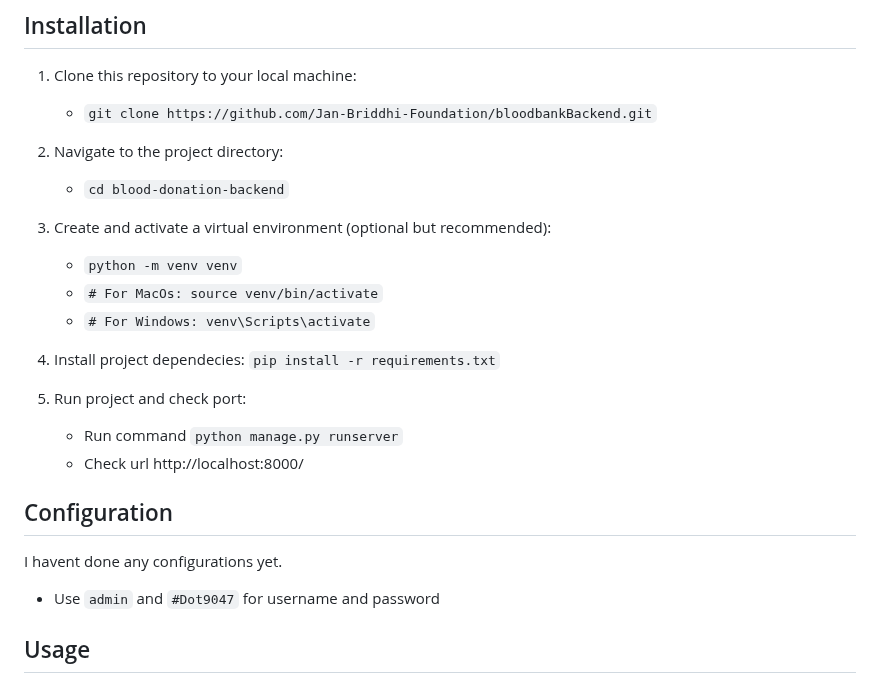
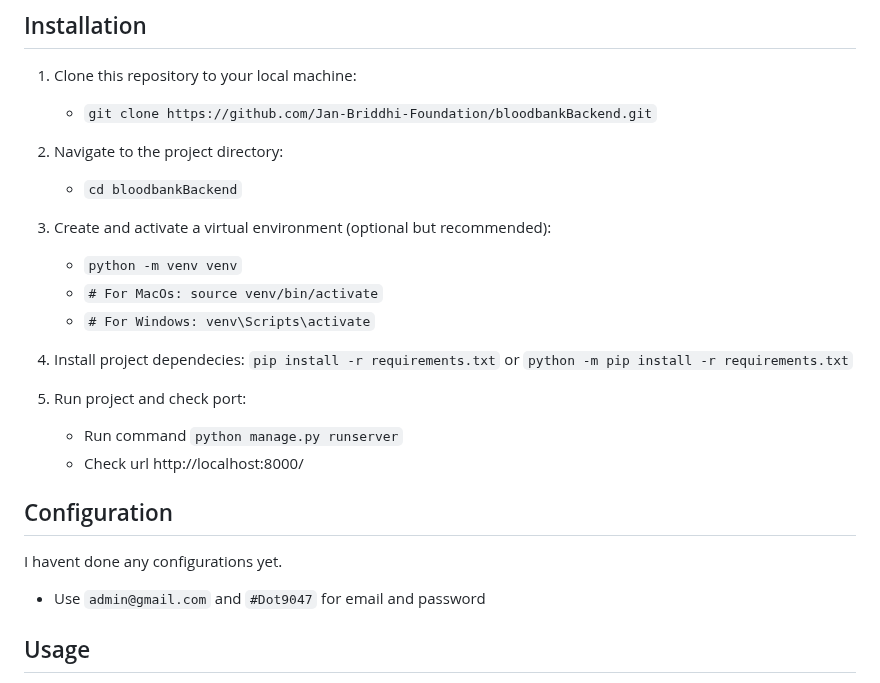
Before and after one commit to Jan-Briddhi-Foundation/bloodbankBackend, a Markdown page: README.md, the part around the change. Drawn GitHub-style.

```diff
--- a/README.md
+++ b/README.md
@@ -36,7 +36,7 @@ Before getting started, make sure you have the following dependencies installed
    * `git clone https://github.com/Jan-Briddhi-Foundation/bloodbankBackend.git`
 
 2. Navigate to the project directory:
-   * `cd blood-donation-backend`
+   * `cd bloodbankBackend`
 
 3. Create and activate a virtual environment (optional but recommended):
    * `python -m venv venv`
@@ -44,7 +44,7 @@ Before getting started, make sure you have the following dependencies installed
    * `# For Windows: venv\Scripts\activate`
 
 5. Install project dependecies:
-   `pip install -r requirements.txt`
+   `pip install -r requirements.txt` or `python -m pip install -r requirements.txt`
 
 6. Run project and check port:
    * Run command `python manage.py runserver`
@@ -52,7 +52,7 @@ Before getting started, make sure you have the following dependencies installed
 
 ## Configuration
 I havent done any configurations yet.
- * Use `admin` and `#Dot9047` for username and password
+ * Use `admin@gmail.com` and `#Dot9047` for email and password
 
 ## Usage
 1. Access the Django admin panel by visiting http://localhost:8000/admin/ the superuser account created earlier.
```
